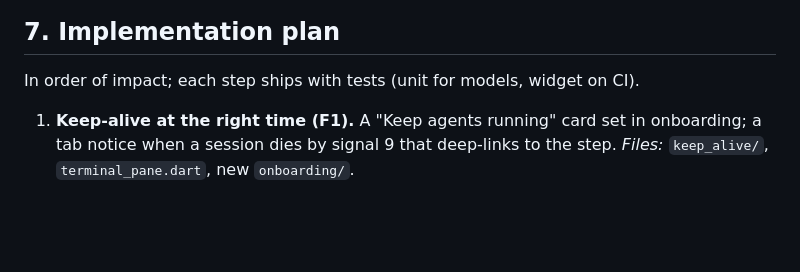
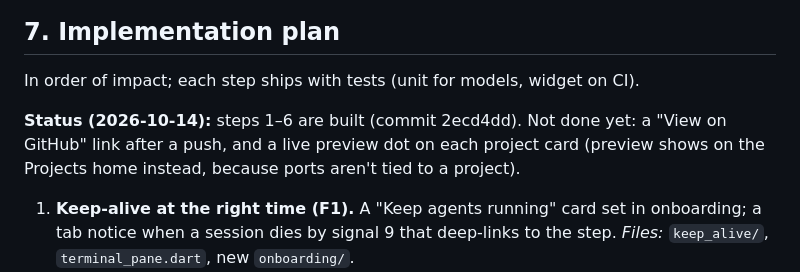
Before and after one commit to arshan1019/aiterm, a Markdown page: docs/USERFLOW.md, the part around the change. Drawn GitHub-style; blank space fills up the shorter version.

Commit message:
Docs: user flow plan status [skip ci]
Co-Authored-By: Claude Opus 5.5 <noreply@anthropic.com>

```diff
--- a/docs/USERFLOW.md
+++ b/docs/USERFLOW.md
@@ -209,6 +209,8 @@ The single most important action per screen, and what is demoted.
 
 In order of impact; each step ships with tests (unit for models, widget on CI).
 
+**Status (2026-10-14):** steps 1–6 are built (commit 2ecd4dd). Not done yet: a "View on GitHub" link after a push, and a live preview dot on each project card (preview shows on the Projects home instead, because ports aren't tied to a project).
+
 1. **Keep-alive at the right time (F1).** A "Keep agents running" card set in onboarding; a tab notice when a session dies by signal 9 that deep-links to the step. *Files:* `keep_alive/`, `terminal_pane.dart`, new `onboarding/`.
 2. **Onboarding pipeline (F2, F3, F4).** `SetupPipeline` model: ordered steps (Linux → tools → agents), per-step status, resumable retry; agent picker; ends in "Create your first project". `SetupView` becomes the pipeline screen; Android shell moves to Settings → Advanced. *Tests:* pipeline order, retry keeps finished steps, failure isolation.
 3. **Sessions belong to projects (F6, F7, F9).** `TerminalSession.projectPath` + `agentId` (persisted with tabs); `AgentInstaller.open` resumes a live session for the same project+agent; opening an agent in any folder records it as a recent project. Tab strip shows a project chip linking back. *Tests:* resume vs new tab, persistence round-trip.
```
